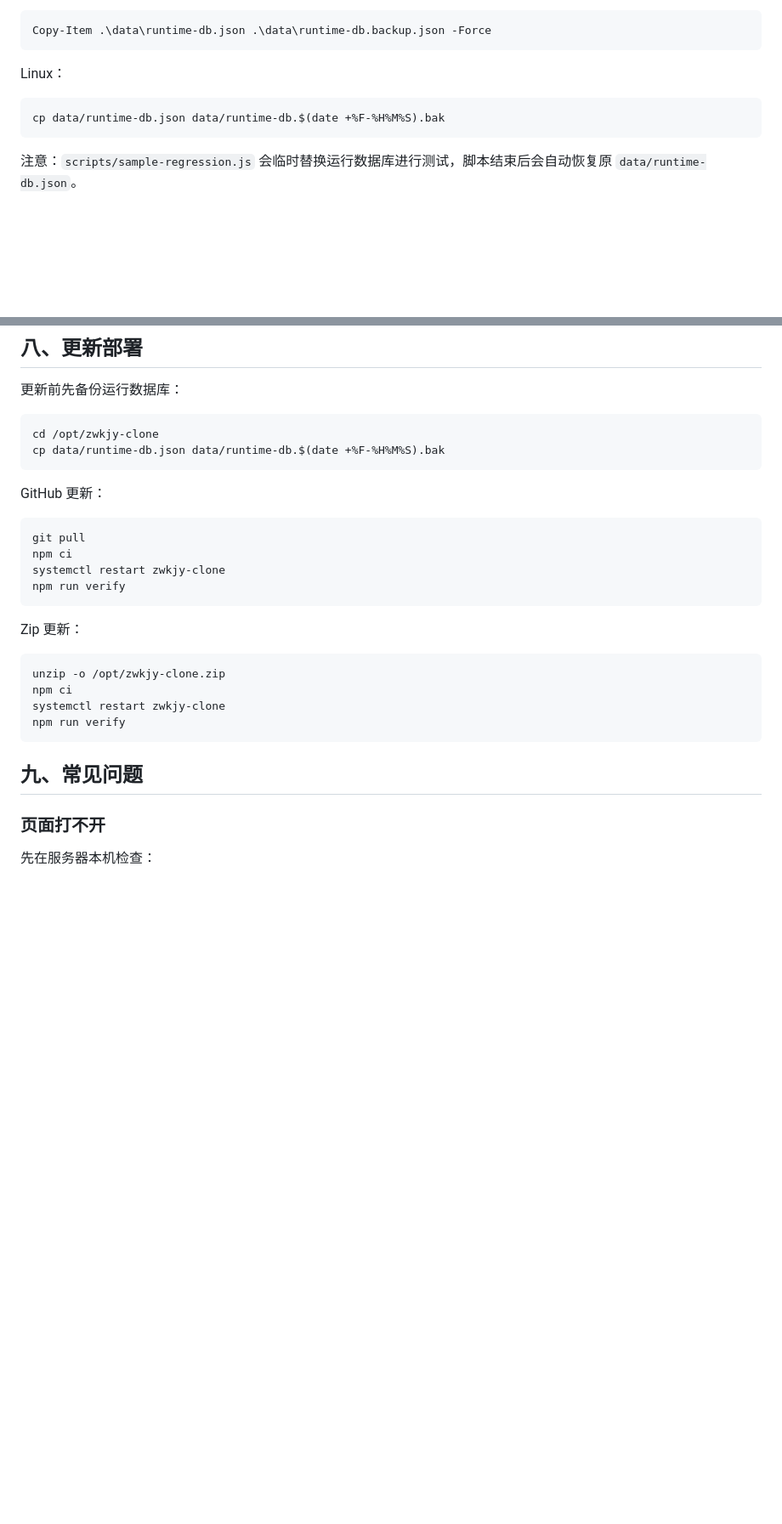
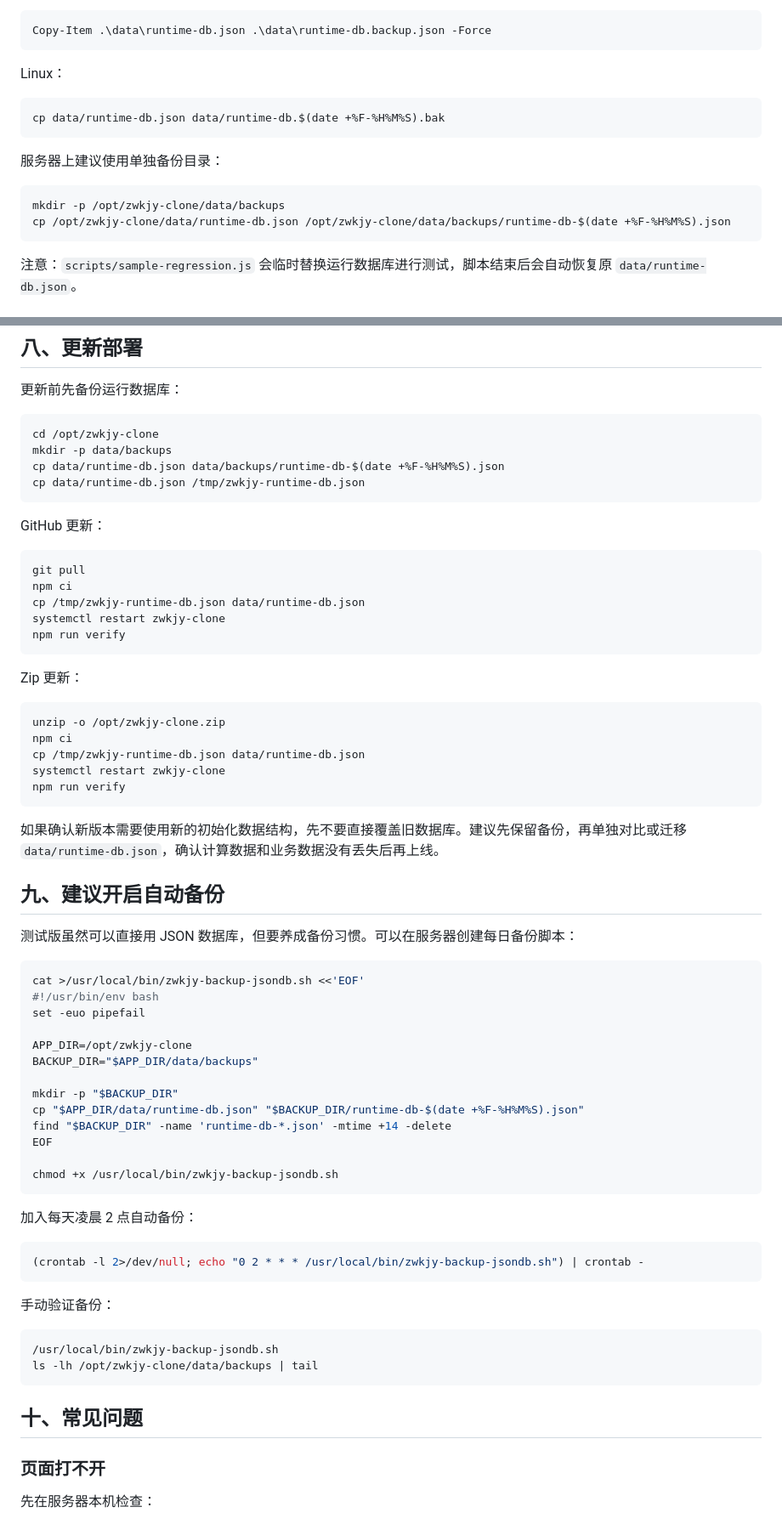
Before and after one commit to hanxiaochi/test, a Markdown page: DEPLOYMENT.md, 2 parts joined by grey strips. Shown at 85% size. GitHub-like rendering; blank space fills up the shorter version.

Commit message:
Document JSON data deployment persistence

````diff
--- a/DEPLOYMENT.md
+++ b/DEPLOYMENT.md
@@ -89,6 +108,13 @@ Linux：
 cp data/runtime-db.json data/runtime-db.$(date +%F-%H%M%S).bak
 ```
 
+服务器上建议使用单独备份目录：
+
+```bash
+mkdir -p /opt/zwkjy-clone/data/backups
+cp /opt/zwkjy-clone/data/runtime-db.json /opt/zwkjy-clone/data/backups/runtime-db-$(date +%F-%H%M%S).json
+```
+
 注意：`scripts/sample-regression.js` 会临时替换运行数据库进行测试，脚本结束后会自动恢复原 `data/runtime-db.json`。
 
 ## 三、Linux 云服务器部署
@@ -313,7 +359,9 @@ SAMPLE_REGRESSION_ROOT=/path/to/sample-regression npm run sample:regression
 
 ```bash
 cd /opt/zwkjy-clone
-cp data/runtime-db.json data/runtime-db.$(date +%F-%H%M%S).bak
+mkdir -p data/backups
+cp data/runtime-db.json data/backups/runtime-db-$(date +%F-%H%M%S).json
+cp data/runtime-db.json /tmp/zwkjy-runtime-db.json
 ```
 
 GitHub 更新：
@@ -321,6 +369,7 @@ GitHub 更新：
 ```bash
 git pull
 npm ci
+cp /tmp/zwkjy-runtime-db.json data/runtime-db.json
 systemctl restart zwkjy-clone
 npm run verify
 ```
@@ -330,11 +379,47 @@ Zip 更新：
 ```bash
 unzip -o /opt/zwkjy-clone.zip
 npm ci
+cp /tmp/zwkjy-runtime-db.json data/runtime-db.json
 systemctl restart zwkjy-clone
 npm run verify
 ```
 
-## 九、常见问题
+如果确认新版本需要使用新的初始化数据结构，先不要直接覆盖旧数据库。建议先保留备份，再单独对比或迁移 `data/runtime-db.json`，确认计算数据和业务数据没有丢失后再上线。
+
+## 九、建议开启自动备份
+
+测试版虽然可以直接用 JSON 数据库，但要养成备份习惯。可以在服务器创建每日备份脚本：
+
+```bash
+cat >/usr/local/bin/zwkjy-backup-jsondb.sh <<'EOF'
+#!/usr/bin/env bash
+set -euo pipefail
+
+APP_DIR=/opt/zwkjy-clone
+BACKUP_DIR="$APP_DIR/data/backups"
+
+mkdir -p "$BACKUP_DIR"
+cp "$APP_DIR/data/runtime-db.json" "$BACKUP_DIR/runtime-db-$(date +%F-%H%M%S).json"
+find "$BACKUP_DIR" -name 'runtime-db-*.json' -mtime +14 -delete
+EOF
+
+chmod +x /usr/local/bin/zwkjy-backup-jsondb.sh
+```
+
+加入每天凌晨 2 点自动备份：
+
+```bash
+(crontab -l 2>/dev/null; echo "0 2 * * * /usr/local/bin/zwkjy-backup-jsondb.sh") | crontab -
+```
+
+手动验证备份：
+
+```bash
+/usr/local/bin/zwkjy-backup-jsondb.sh
+ls -lh /opt/zwkjy-clone/data/backups | tail
+```
+
+## 十、常见问题
 
 ### 页面打不开
 
````
Also changed, not shown: other parts of DEPLOYMENT.md (+54 -2 lines), DEPLOY.md (+82 -3 lines).
